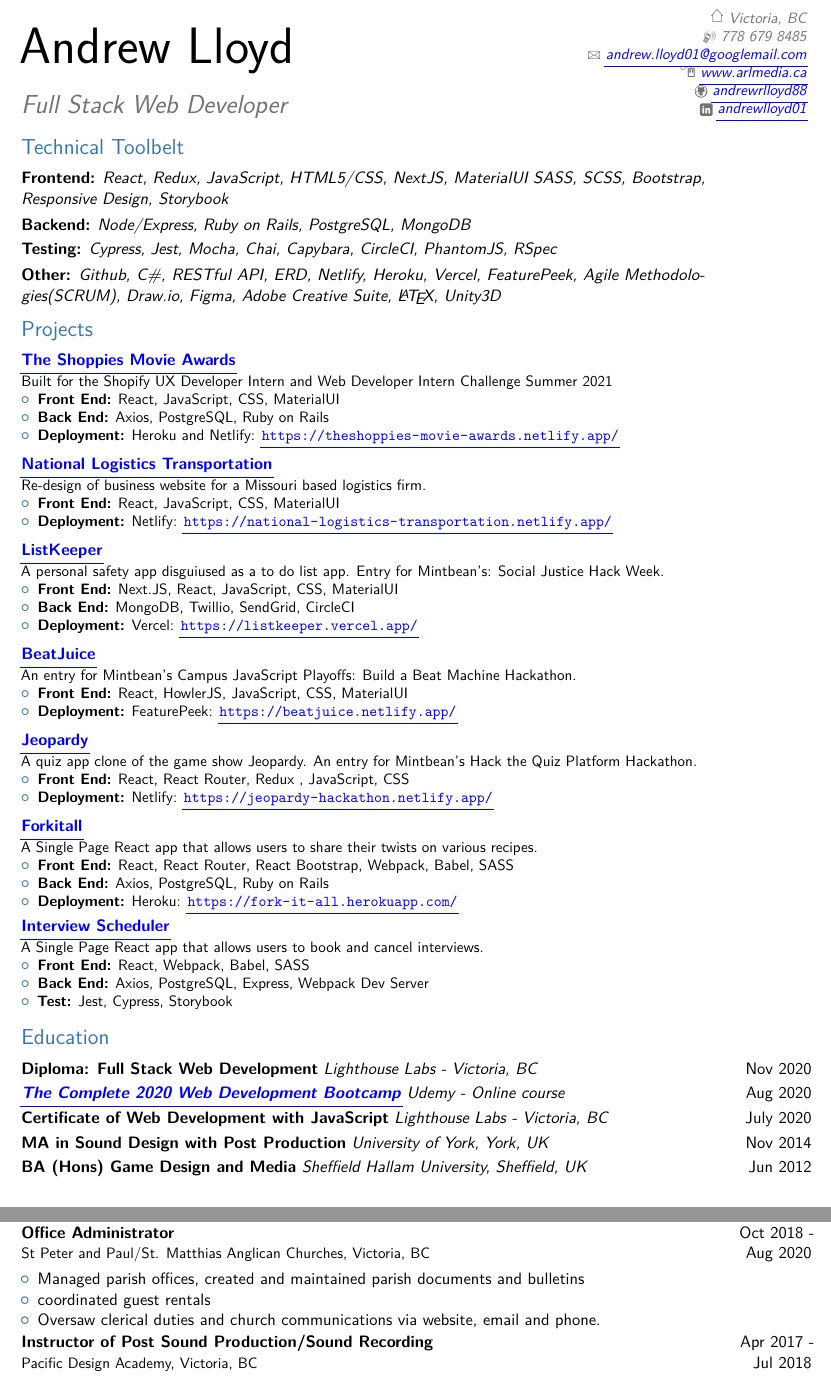
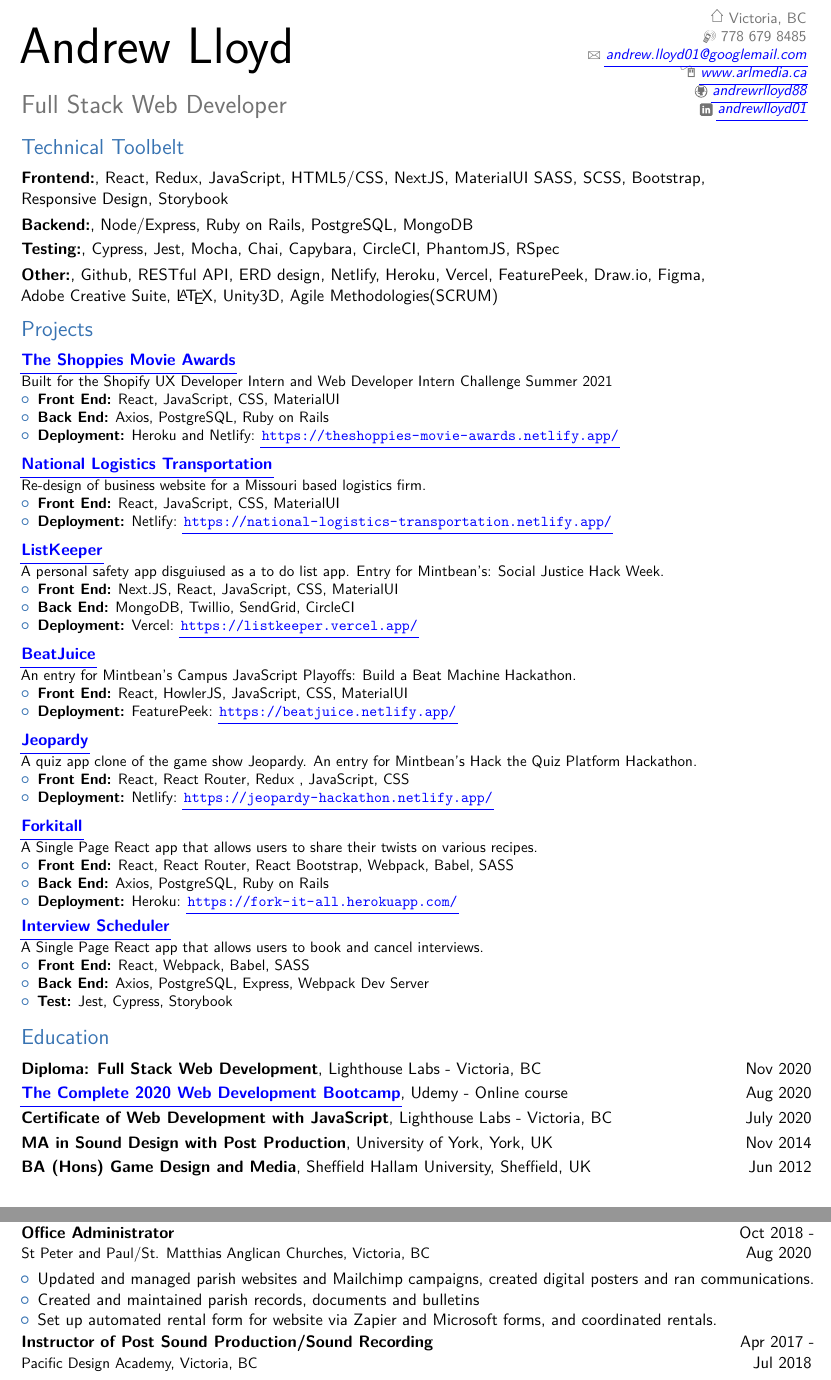
Before and after one commit to AndrewRLloyd88/andrew_lloyd_resume, a LaTeX CV (andrew-lloyd-resume.tex): two parts of pages 1 and 2 of 2, joined at a grey line, cut so that both start at the same text. Compiled offline with pdfLaTeX; a LaTeX package or settings file that is missing is left out.

Commit message:
edit formatting

```diff
--- a/andrew-lloyd-resume.tex
+++ b/andrew-lloyd-resume.tex
@@ -37,6 +37,12 @@
 \usepackage[bottom=0.5in, top=0.3in, scale=0.8, right=0.5in, left=0.5in]{geometry}
 \usepackage{multicol}
 
+\usepackage{textcomp,xpatch}
+
+
+%%% Patch \cventry so the second argument is not printed in italics
+\xpatchcmd{\cventry}{\itshape#3}{#3}{}{}
+
 \makeatletter
 \Hy@AtBeginDocument{%
   \def\@pdfborder{0 0 1}% Overrides border definition set with colorlinks=true
@@ -79,13 +86,13 @@
 % personal data
 \firstname{Andrew}
 \familyname{Lloyd}
-\title{Full Stack Web Developer} % optional, remove / comment the line if not wanted
-\mobile{778 679 8485} % optional, remove / comment the line if not wanted
+\title{\textnormal{Full Stack Web Developer}} % optional, remove / comment the line if not wanted
+\mobile{\textnormal{778 679 8485}} % optional, remove / comment the line if not wanted
 \email{andrew.lloyd01@googlemail.com}
 \homepage{www.arlmedia.ca} % optional,
 \social[github]{andrewrlloyd88}
 \social[linkedin]{andrewlloyd01}
-\address{}{}{\textifsymbol{18} Victoria, BC} % optional,
+\address{}{}{\textifsymbol{18} \textnormal{Victoria, BC}} % optional,
 
 \begin{document}
 \hypersetup{
@@ -101,10 +108,10 @@
 % section Summary (end)
 
 \section{Technical Toolbelt}
-\cventry{}{Frontend:}{React, Redux, JavaScript, HTML5/CSS, NextJS, MaterialUI  SASS, SCSS, Bootstrap, Responsive Design, Storybook}{}{}{}{}{}{}
-\cventry{}{Backend:}{Node/Express, Ruby on Rails, PostgreSQL, MongoDB}{}{}{}{}{}{}
-\cventry{}{Testing:}{Cypress, Jest, Mocha, Chai, Capybara, CircleCI, PhantomJS, RSpec}{}{}{}{}{}{}
-\cventry{}{Other:}{Github, C\#, RESTful API, ERD, Netlify, Heroku, Vercel, FeaturePeek, Agile Methodologies(SCRUM), Draw.io, Figma, Adobe Creative Suite, \LaTeX{}, Unity3D}{}{}{}{}{}{}
+\cventry{}{Frontend:}{}{React, Redux, JavaScript, HTML5/CSS, NextJS, MaterialUI  SASS, SCSS, Bootstrap, Responsive Design, Storybook}{}{}{}{}{}
+\cventry{}{Backend:}{}{Node/Express, Ruby on Rails, PostgreSQL, MongoDB}{}{}{}{}{}
+\cventry{}{Testing:}{}{Cypress, Jest, Mocha, Chai, Capybara, CircleCI, PhantomJS, RSpec}{}{}{}{}{}
+\cventry{}{Other:}{}{Github, RESTful API, ERD design, Netlify, Heroku, Vercel, FeaturePeek, Draw.io, Figma, Adobe Creative Suite, \LaTeX{}, Unity3D}{Agile Methodologies(SCRUM)}{}{}{}{}
 \vspace{.25em}
 % section Skills (end)
 \vspace{.25em}
@@ -173,11 +180,11 @@
 % section Projects (end)
 \vspace{.25em}
 \section{Education}
-\cventry{Nov 2020}{{Diploma: Full Stack Web Development}}{Lighthouse Labs - Victoria, BC}{}{}{}
-\cventry{Aug 2020}{\href{https://www.udemy.com/course/the-complete-web-development-bootcamp/}{\textit{The Complete 2020 Web Development Bootcamp}}}{Udemy - Online course}{}{}{}
-\cventry{July 2020}{{Certificate of Web Development with JavaScript}}{Lighthouse Labs - Victoria, BC}{}{}{}
-\cventry{Nov 2014}{MA in Sound Design with Post Production}{University of York, York, UK}{}{}{}
-\cventry{Jun 2012}{BA (Hons) Game Design and Media}{Sheffield Hallam University, Sheffield, UK}{}{}{}
+\cventry{Nov 2020}{{Diploma: Full Stack Web Development}}{}{Lighthouse Labs - Victoria, BC}{}{}
+\cventry{Aug 2020}{\href{https://www.udemy.com/course/the-complete-web-development-bootcamp/}{{The Complete 2020 Web Development Bootcamp}}}{}{Udemy - Online course}{}{}
+\cventry{July 2020}{{Certificate of Web Development with JavaScript}}{}{Lighthouse Labs - Victoria, BC}{}{}
+\cventry{Nov 2014}{MA in Sound Design with Post Production}{}{University of York, York, UK}{}{}
+\cventry{Jun 2012}{BA (Hons) Game Design and Media}{}{Sheffield Hallam University, Sheffield, UK}{}{}
 % section Education (end)
 
 \newpage
@@ -200,9 +207,9 @@
 
 \cventry{Oct 2018 - Aug 2020}{Office Administrator}{}{}{}{St Peter and Paul/St. Matthias Anglican Churches, Victoria, BC}
 \begin{itemize}
-\item Managed parish offices, created and maintained parish documents and bulletins
-\item coordinated guest rentals
-\item Oversaw clerical duties and church communications via website, email and phone.
+\item Updated and managed parish websites and Mailchimp campaigns, created digital posters and ran communications.
+\item Created and maintained parish records, documents and bulletins
+\item Set up automated rental form for website via Zapier and Microsoft forms, and coordinated rentals.
 \end{itemize}
 
 \cventry{Apr 2017 - Jul 2018}{Instructor of Post Sound Production/Sound Recording}{}{}{}{Pacific Design Academy, Victoria, BC}
```
Also changed, not shown: andrew-lloyd-resume.pdf, andrew-lloyd-resume.tex (1 more changed lines), 4 other files.
